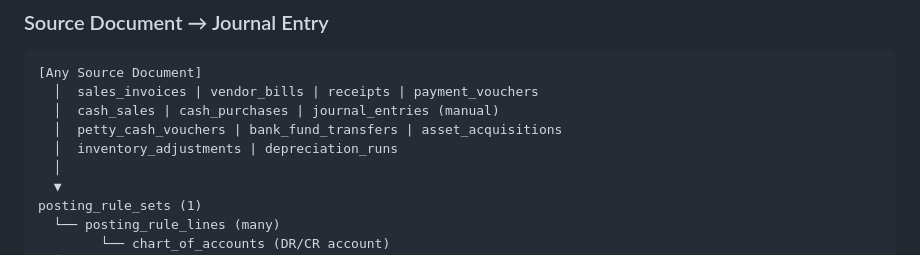
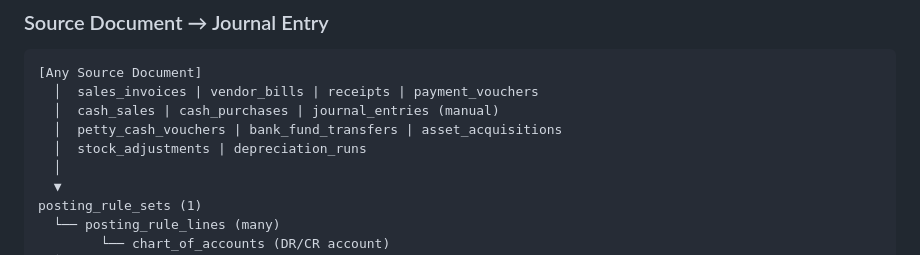
Before and after one commit to jaqgacp/PXLERP, a Markdown page: docs/architecture/04_RELATIONSHIP_MAP.md, the part around the change. Drawn GitHub-style.

```diff
--- a/docs/architecture/04_RELATIONSHIP_MAP.md
+++ b/docs/architecture/04_RELATIONSHIP_MAP.md
@@ -403,7 +403,7 @@ fixed_assets (1)
   │  sales_invoices | vendor_bills | receipts | payment_vouchers
   │  cash_sales | cash_purchases | journal_entries (manual)
   │  petty_cash_vouchers | bank_fund_transfers | asset_acquisitions
-  │  inventory_adjustments | depreciation_runs
+  │  stock_adjustments | depreciation_runs
   │
   ▼
 posting_rule_sets (1)
```
Also changed, not shown: docs/architecture/05_COMPLIANCE_DATA_CAPTURE_MAP.md (+2 -2 lines), docs/architecture/06_POSTING_ENGINE_TABLE_DESIGN.md (+1 -1 lines).
